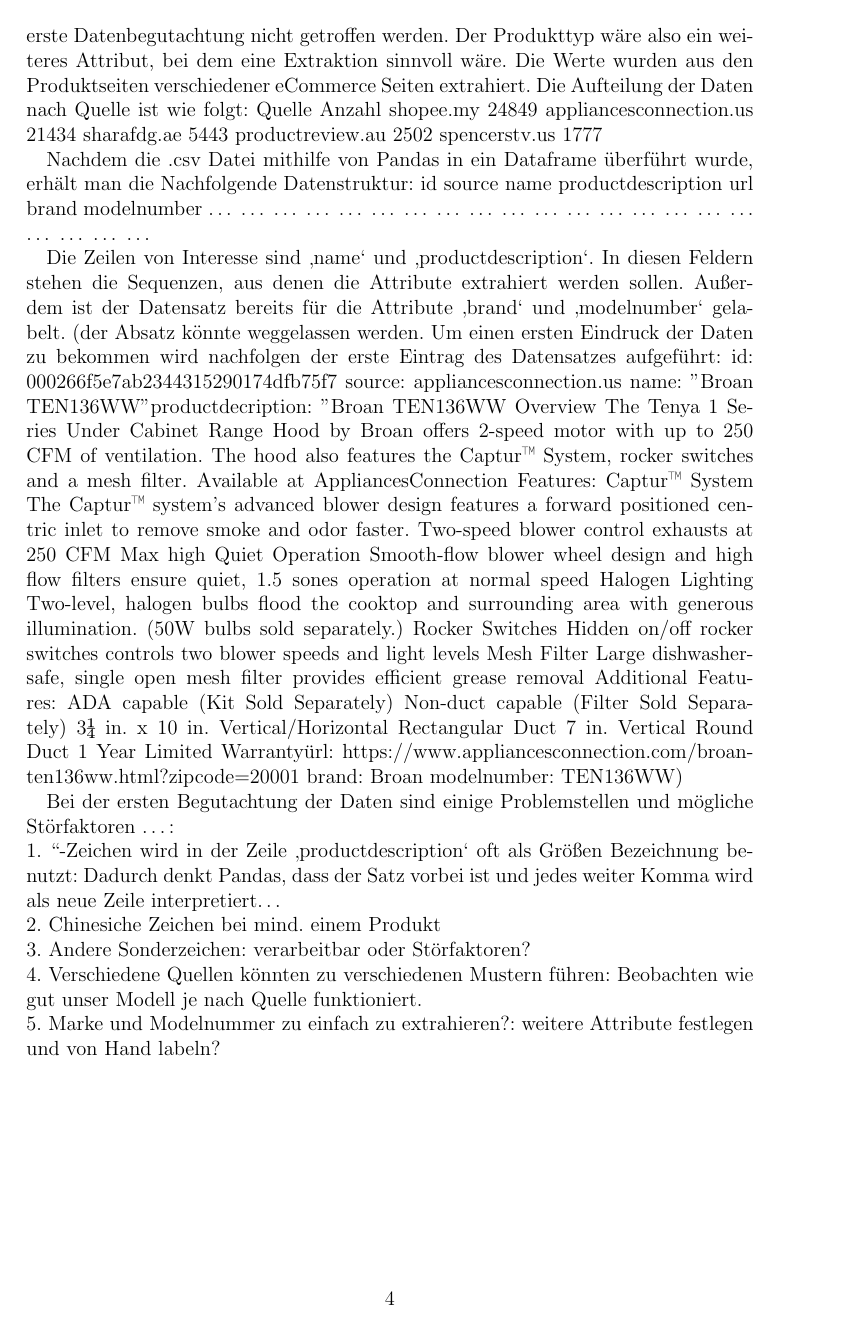
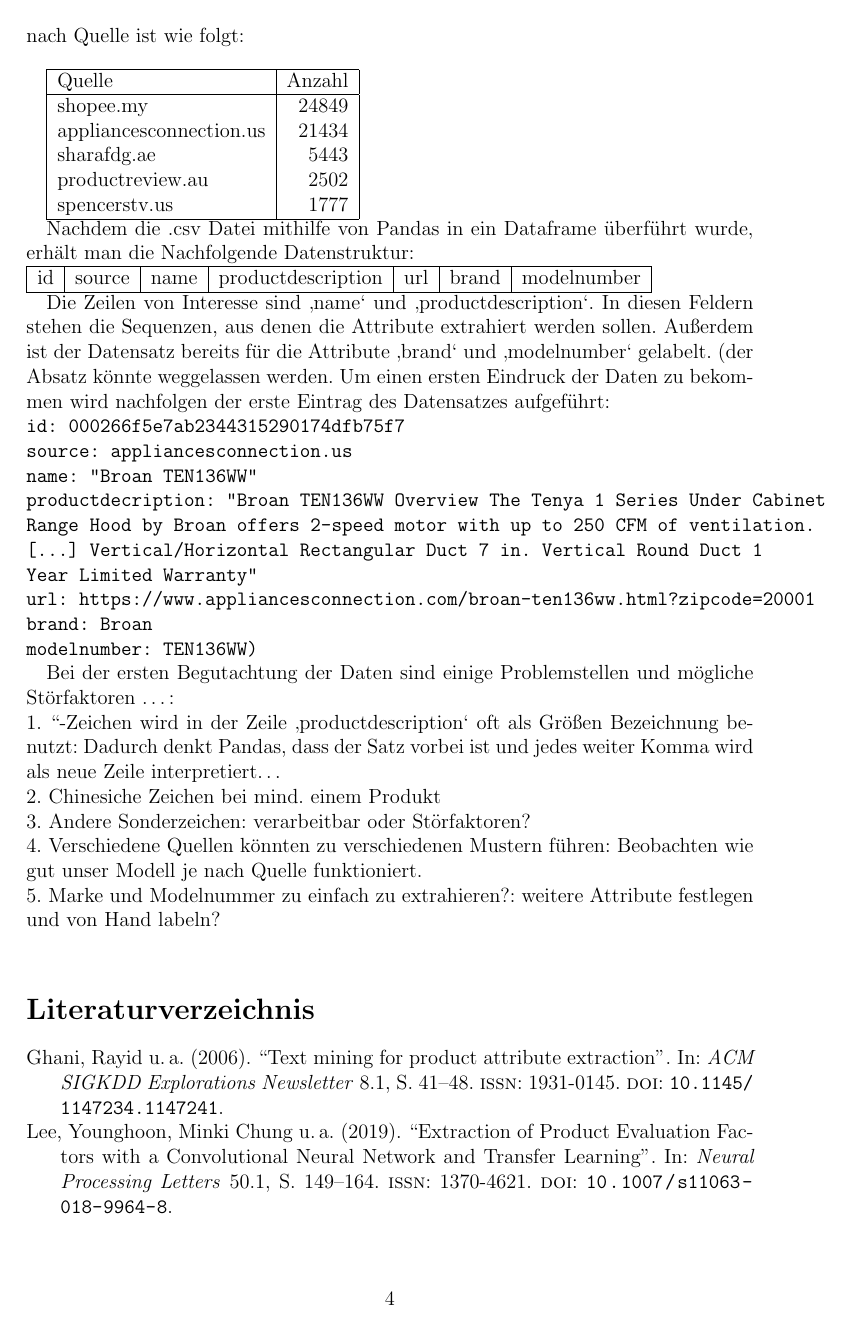
Before and after one commit to thilobru/BigData, a LaTeX document (Expose/Expose.tex): page 4 of 5. Compiled offline with pdfLaTeX.

Commit message:
Edited Expose

```diff
--- a/Expose/Expose.tex
+++ b/Expose/Expose.tex
@@ -63,30 +62,33 @@
 	\subsection{Beschreibung Datensatz}
-		Zur Verfügung steht ein Datensatz mit 56005 Produkten in Form einer .csv Datei. Bei den Produkten, die in den Daten erfasst wurden, handelt es sich um unterschiedliche Arten von Haushaltsgeräten. Die Produkte reichen dabei von Waschmaschinen und Wäschetrocknern bis zu Kühlschränken und Mikrowellen. Eine genaue Zusammenfassung welche Produkttypen genau in den Daten vorkommen kann durch eine erste Datenbegutachtung nicht getroffen werden. Der Produkttyp wäre also ein weiteres Attribut, bei dem eine Extraktion sinnvoll wäre.
-		Die Werte wurden aus den Produktseiten verschiedener eCommerce Seiten extrahiert. Die Aufteilung der Daten nach Quelle ist wie folgt:
-		Quelle	Anzahl
-		shopee.my	24849
-		appliancesconnection.us	21434
-		sharafdg.ae	5443
-		productreview.au	2502
-		spencerstv.us	1777
+	Zur Verfügung steht ein Datensatz mit 56005 Produkten in Form einer \texttt{.csv}-Datei. Bei den Produkten, die in den Daten erfasst wurden, handelt es sich um unterschiedliche Arten von Haushaltsgeräten. Die Produkte reichen dabei von Waschmaschinen und Wäschetrocknern bis zu Kühlschränken und Mikrowellen. Eine genaue Zusammenfassung welche Produkttypen in den Daten vorkommen, kann durch eine erste Datenbegutachtung nicht getroffen werden. Der Produkttyp wäre also ein weiteres Attribut, bei dem eine Extraktion sinnvoll wäre. Die Werte wurden aus den Produktseiten verschiedener eCommerce Seiten extrahiert. Die Aufteilung der Daten nach Quelle ist wie folgt:\\
 
-		Nachdem die .csv Datei mithilfe von Pandas in ein Dataframe überführt wurde, erhält man die Nachfolgende Datenstruktur:
-		id	source	name 	productdescription	url	brand	modelnumber
-		…	…	…	…	…	…	…
-		…	…	…	…	…	…	…
-		…	…	…	…	…	…	…
+	\begin{tabular}[h]{|l|r|}
+		\hline
+		Quelle & Anzahl \\ \hline
+		shopee.my&24849\\
+		appliancesconnection.us&21434\\
+		sharafdg.ae&5443\\
+		productreview.au&2502\\
+		spencerstv.us&1777\\ \hline
+	\end{tabular}
 
-		Die Zeilen von Interesse sind ‚name‘ und ‚productdescription‘. In diesen Feldern stehen die Sequenzen, aus denen die Attribute extrahiert werden sollen. Außerdem ist der Datensatz bereits für die Attribute ‚brand‘ und ‚modelnumber‘ gelabelt.
-		(der Absatz könnte weggelassen werden. Um einen ersten Eindruck der Daten zu bekommen wird nachfolgen der erste Eintrag des Datensatzes aufgeführt:
-		id: 000266f5e7ab2344315290174dfb75f7
-		source: appliancesconnection.us
-		name: "Broan TEN136WW"
-		productdecription: "Broan TEN136WW Overview The Tenya 1 Series Under Cabinet Range Hood by Broan offers 2-speed motor with up to 250 CFM of ventilation. The hood also features the Captur™ System, rocker switches and a mesh filter. Available at AppliancesConnection Features: Captur™ System The Captur™ system’s advanced blower design features a forward positioned centric inlet to remove smoke and odor faster. Two-speed blower control exhausts at 250 CFM Max high Quiet Operation Smooth-flow blower wheel design and high flow filters ensure quiet, 1.5 sones operation at normal speed Halogen Lighting Two-level, halogen bulbs flood the cooktop and surrounding area with generous illumination. (50W bulbs sold separately.) Rocker Switches Hidden on/off rocker switches controls two blower speeds and light levels Mesh Filter Large dishwasher-safe, single open mesh filter provides efficient grease removal Additional Features: ADA capable (Kit Sold Separately) Non-duct capable (Filter Sold Separately) 3¼ in. x 10 in. Vertical/Horizontal Rectangular Duct 7 in. Vertical Round Duct 1 Year Limited Warranty"
-		url: https://www.appliancesconnection.com/broan-ten136ww.html?zipcode=20001
-		brand: Broan
-		modelnumber: TEN136WW)
+	Nachdem die .csv Datei mithilfe von Pandas in ein Dataframe überführt wurde, erhält man die Nachfolgende Datenstruktur:\\
+	\begin{tabular}[h]{|c|c|c|c|c|c|c|}
+		\hline
+		id & source & name & productdescription & url & brand & modelnumber \\ \hline
+	\end{tabular}
 
-		Bei der ersten Begutachtung der Daten sind einige Problemstellen und mögliche Störfaktoren …:\\
+	Die Zeilen von Interesse sind ‚name‘ und ‚productdescription‘. In diesen Feldern stehen die Sequenzen, aus denen die Attribute extrahiert werden sollen. Außerdem ist der Datensatz bereits für die Attribute ‚brand‘ und ‚modelnumber‘ gelabelt.
+	(der Absatz könnte weggelassen werden. Um einen ersten Eindruck der Daten zu bekommen wird nachfolgen der erste Eintrag des Datensatzes aufgeführt:\\
+	\texttt{id: 000266f5e7ab2344315290174dfb75f7 \\
+		source: appliancesconnection.us\\
+		name: "Broan TEN136WW"\\
+		productdecription: "Broan TEN136WW Overview The Tenya 1 Series Under Cabinet Range Hood by Broan offers 2-speed motor with up to 250 CFM of ventilation. [...] Vertical/Horizontal Rectangular Duct 7 in. Vertical Round Duct 1 Year Limited Warranty"\\
+		url: https://www.appliancesconnection.com/broan-ten136ww.html?zipcode=20001\\
+		brand: Broan\\
+		modelnumber: TEN136WW)}
+
+	Bei der ersten Begutachtung der Daten sind einige Problemstellen und mögliche Störfaktoren …:\\
 		1.	“-Zeichen wird in der Zeile ‚productdescription‘ oft als Größen Bezeichnung benutzt: Dadurch denkt Pandas, dass der Satz vorbei ist und jedes weiter Komma wird als neue Zeile interpretiert…\\
 		2.	Chinesiche Zeichen bei mind. einem Produkt\\
 		3.	Andere Sonderzeichen: verarbeitbar oder Störfaktoren?\\
```
Also changed, not shown: Expose/Expose.pdf, Expose/Expose.tex (35 more changed lines), 4 other files.
